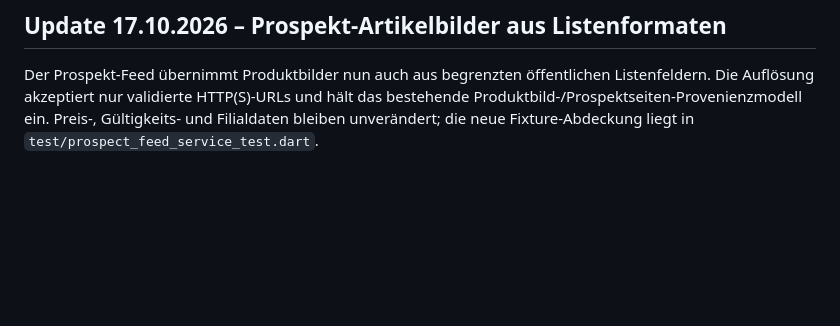
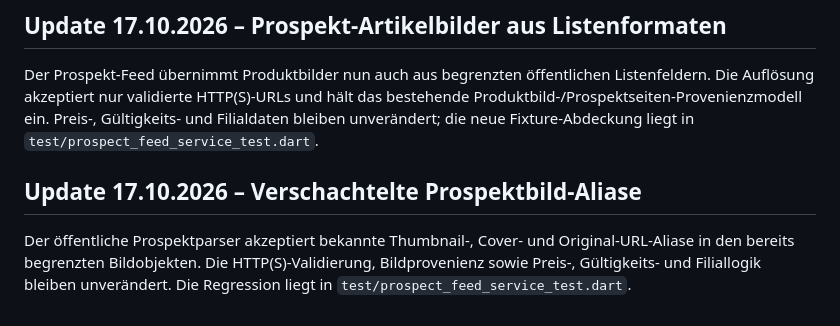
Before and after one commit to bndkxbqf2g-stack/SparzamApp, a Markdown page: docs/SPARZAM_AUTOPILOT.md, the part around the change. Rendered like a GitHub page; blank space fills up the shorter version.

Commit message:
docs: record nested prospect image aliases

```diff
--- a/docs/SPARZAM_AUTOPILOT.md
+++ b/docs/SPARZAM_AUTOPILOT.md
@@ -214,3 +214,11 @@ Listenfeldern. Die Auflösung akzeptiert nur validierte HTTP(S)-URLs und hält d
 bestehende Produktbild-/Prospektseiten-Provenienzmodell ein. Preis-, Gültigkeits-
 und Filialdaten bleiben unverändert; die neue Fixture-Abdeckung liegt in
 `test/prospect_feed_service_test.dart`.
+
+## Update 17.10.2026 – Verschachtelte Prospektbild-Aliase
+
+Der öffentliche Prospektparser akzeptiert bekannte Thumbnail-, Cover- und
+Original-URL-Aliase in den bereits begrenzten Bildobjekten. Die
+HTTP(S)-Validierung, Bildprovenienz sowie Preis-, Gültigkeits- und Filiallogik
+bleiben unverändert. Die Regression liegt in
+`test/prospect_feed_service_test.dart`.
```
